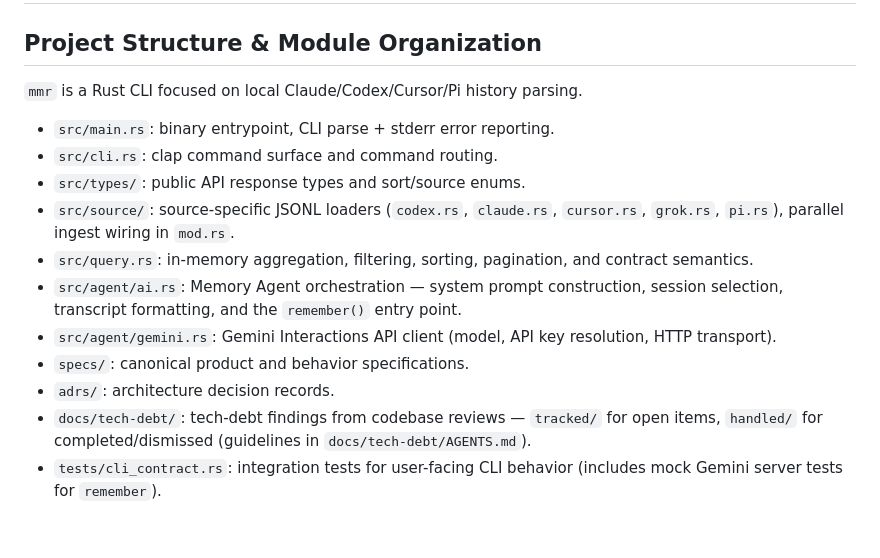
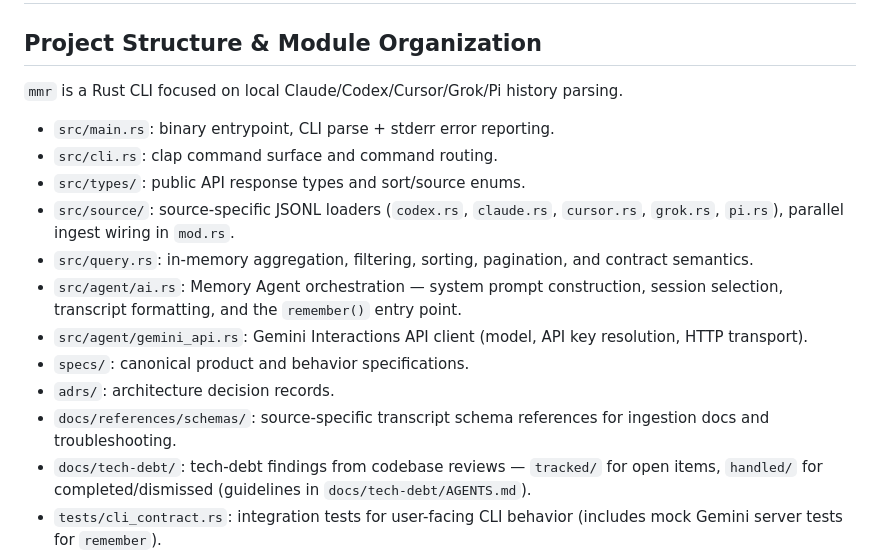
Before and after one commit to thehumanworks/mmr, a Markdown page: AGENTS.md, the part around the change. Drawn GitHub-style; blank space fills up the shorter version.

Commit message:
document grok and pi transcript schemas
Co-authored-by: thehumanworks <thehumanworks@users.noreply.github.com>

```diff
--- a/AGENTS.md
+++ b/AGENTS.md
@@ -2,7 +2,7 @@
 
 ## Project Structure & Module Organization
 
-`mmr` is a Rust CLI focused on local Claude/Codex/Cursor/Pi history parsing.
+`mmr` is a Rust CLI focused on local Claude/Codex/Cursor/Grok/Pi history parsing.
 
 - `src/main.rs`: binary entrypoint, CLI parse + stderr error reporting.
 - `src/cli.rs`: clap command surface and command routing.
@@ -10,9 +10,10 @@
 - `src/source/`: source-specific JSONL loaders (`codex.rs`, `claude.rs`, `cursor.rs`, `grok.rs`, `pi.rs`), parallel ingest wiring in `mod.rs`.
 - `src/query.rs`: in-memory aggregation, filtering, sorting, pagination, and contract semantics.
 - `src/agent/ai.rs`: Memory Agent orchestration — system prompt construction, session selection, transcript formatting, and the `remember()` entry point.
-- `src/agent/gemini.rs`: Gemini Interactions API client (model, API key resolution, HTTP transport).
+- `src/agent/gemini_api.rs`: Gemini Interactions API client (model, API key resolution, HTTP transport).
 - `specs/`: canonical product and behavior specifications.
 - `adrs/`: architecture decision records.
+- `docs/references/schemas/`: source-specific transcript schema references for ingestion docs and troubleshooting.
 - `docs/tech-debt/`: tech-debt findings from codebase reviews — `tracked/` for open items, `handled/` for completed/dismissed (guidelines in `docs/tech-debt/AGENTS.md`).
 - `tests/cli_contract.rs`: integration tests for user-facing CLI behavior (includes mock Gemini server tests for `remember`).
 - `tests/cli_benchmark.rs`: ignored benchmark test (run explicitly).
```
Also changed, not shown: 2 other files.
